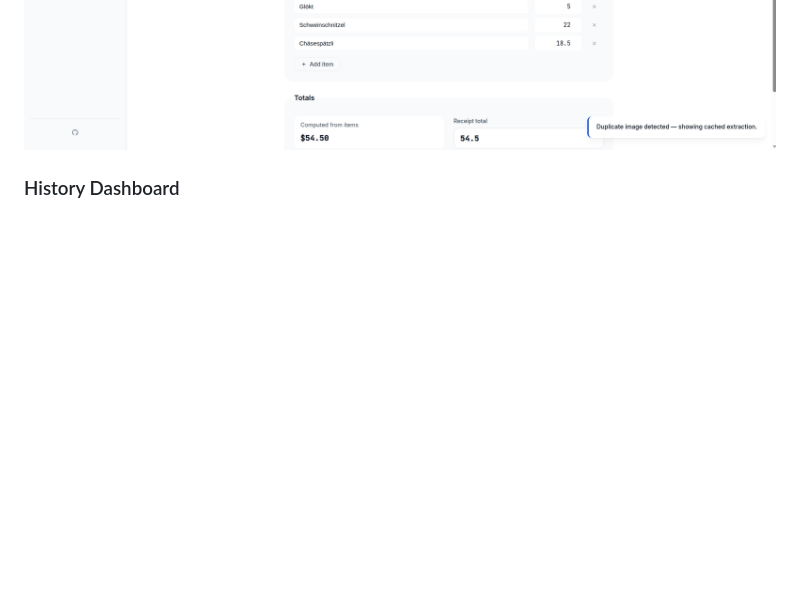
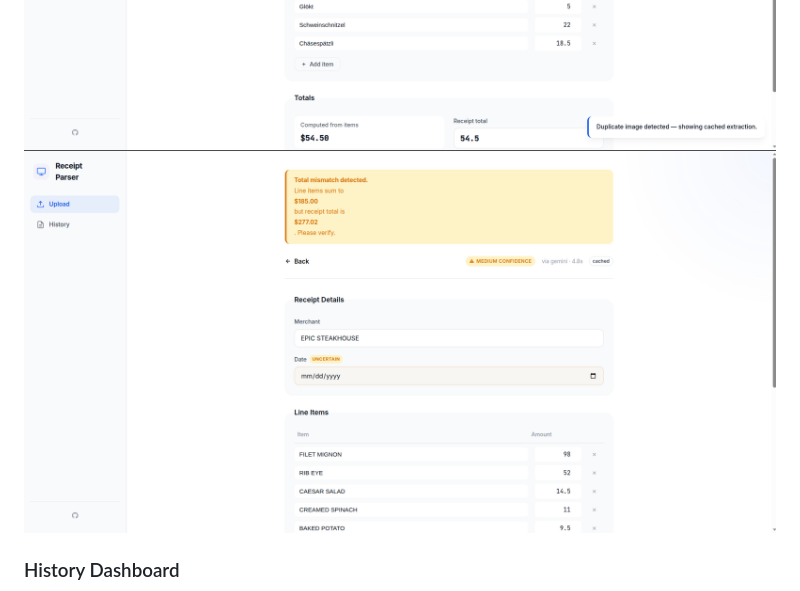
Before and after one commit to shivamchaubey027/receipt-parser, a Markdown page: README.md, the part around one of its changes. Drawn GitHub-style; blank space fills up the shorter version.

Commit message:
Update screenshots in README.md

```diff
--- a/README.md
+++ b/README.md
@@ -102,4 +102,6 @@ Fields with low confidence are also highlighted so users know exactly where manu
 ![Cached Reciept](images/screenshot-2.png)
+![Correction Flow](images/screenshot-1.png)
+
 
 ### History Dashboard
 
```
Also changed, not shown: other parts of README.md (+1 -1 lines).
